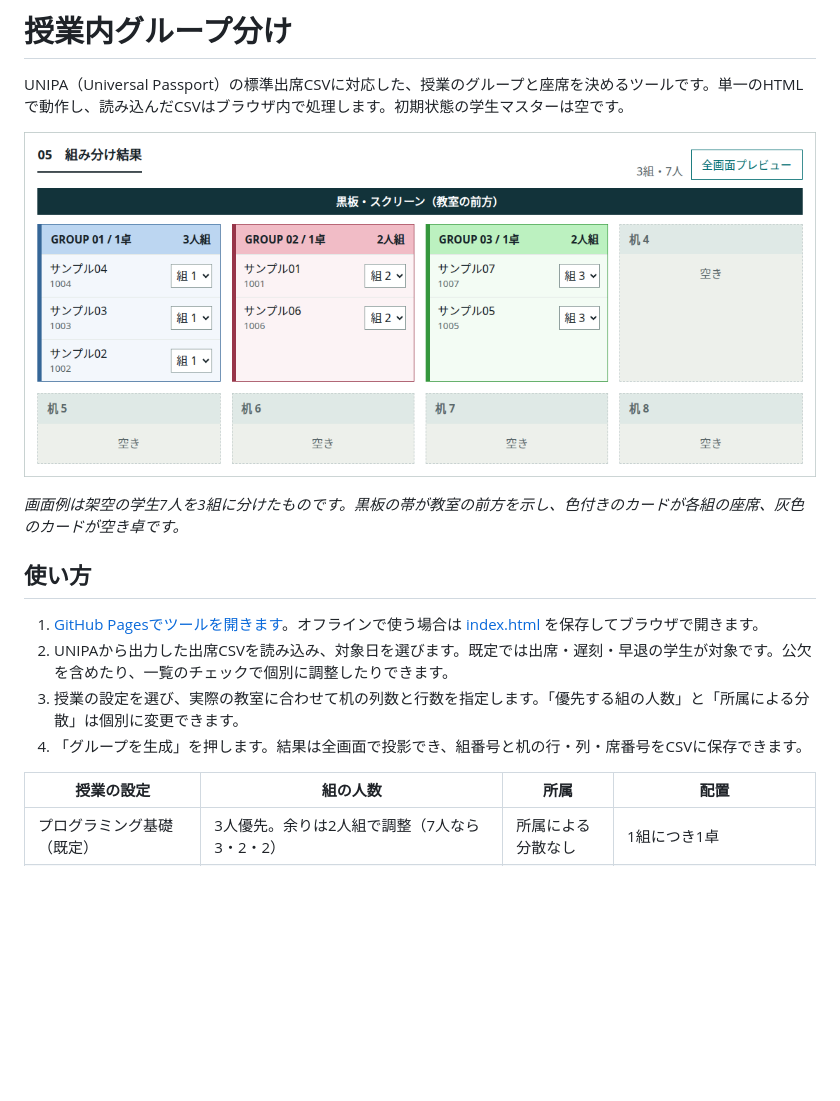
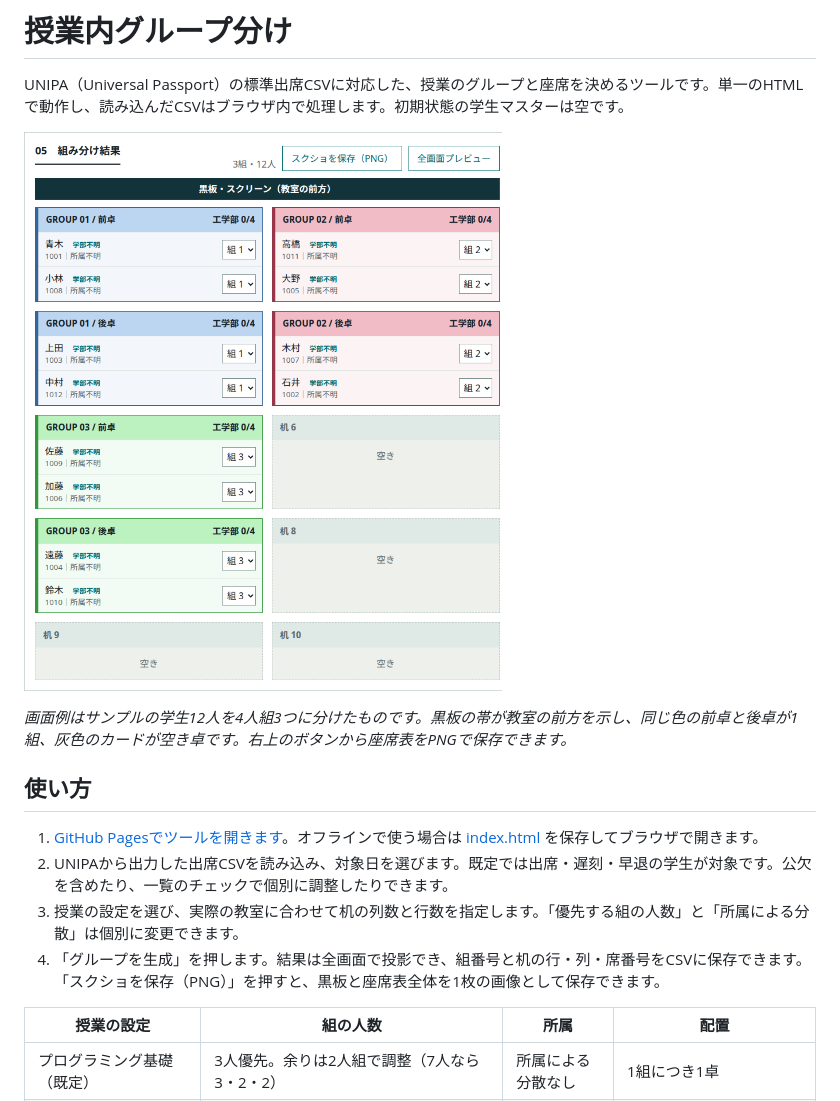
Before and after one commit to novelsavage/classroom-grouping-tool, a Markdown page: README.md, the part around one of its changes. Rendered like a GitHub page; pictures changed too: docs/grouping-preview.png; blank space fills up the shorter version.

```diff
--- a/README.md
+++ b/README.md
@@ -6,12 +6,12 @@ UNIPA（Universal Passport）の標準出席CSVに対応した、授業のグル
 
-*画面例は架空の学生7人を3組に分けたものです。黒板の帯が教室の前方を示し、色付きのカードが各組の座席、灰色のカードが空き卓です。*
+*画面例はサンプルの学生12人を4人組3つに分けたものです。黒板の帯が教室の前方を示し、同じ色の前卓と後卓が1組、灰色のカードが空き卓です。右上のボタンから座席表をPNGで保存できます。*
 
 ## 使い方
 
 1. [GitHub Pagesでツールを開きます](https://novelsavage.github.io/classroom-grouping-tool/)。オフラインで使う場合は [index.html](https://raw.githubusercontent.com/novelsavage/classroom-grouping-tool/main/index.html) を保存してブラウザで開きます。
 2. UNIPAから出力した出席CSVを読み込み、対象日を選びます。既定では出席・遅刻・早退の学生が対象です。公欠を含めたり、一覧のチェックで個別に調整したりできます。
 3. 授業の設定を選び、実際の教室に合わせて机の列数と行数を指定します。「優先する組の人数」と「所属による分散」は個別に変更できます。
-4. 「グループを生成」を押します。結果は全画面で投影でき、組番号と机の行・列・席番号をCSVに保存できます。
+4. 「グループを生成」を押します。結果は全画面で投影でき、組番号と机の行・列・席番号をCSVに保存できます。「スクショを保存（PNG）」を押すと、黒板と座席表全体を1枚の画像として保存できます。
 
 | 授業の設定 | 組の人数 | 所属 | 配置 |
 | --- | --- | --- | --- |
```
Also changed, not shown: other parts of README.md (+1 -1 lines), 1 other file.
